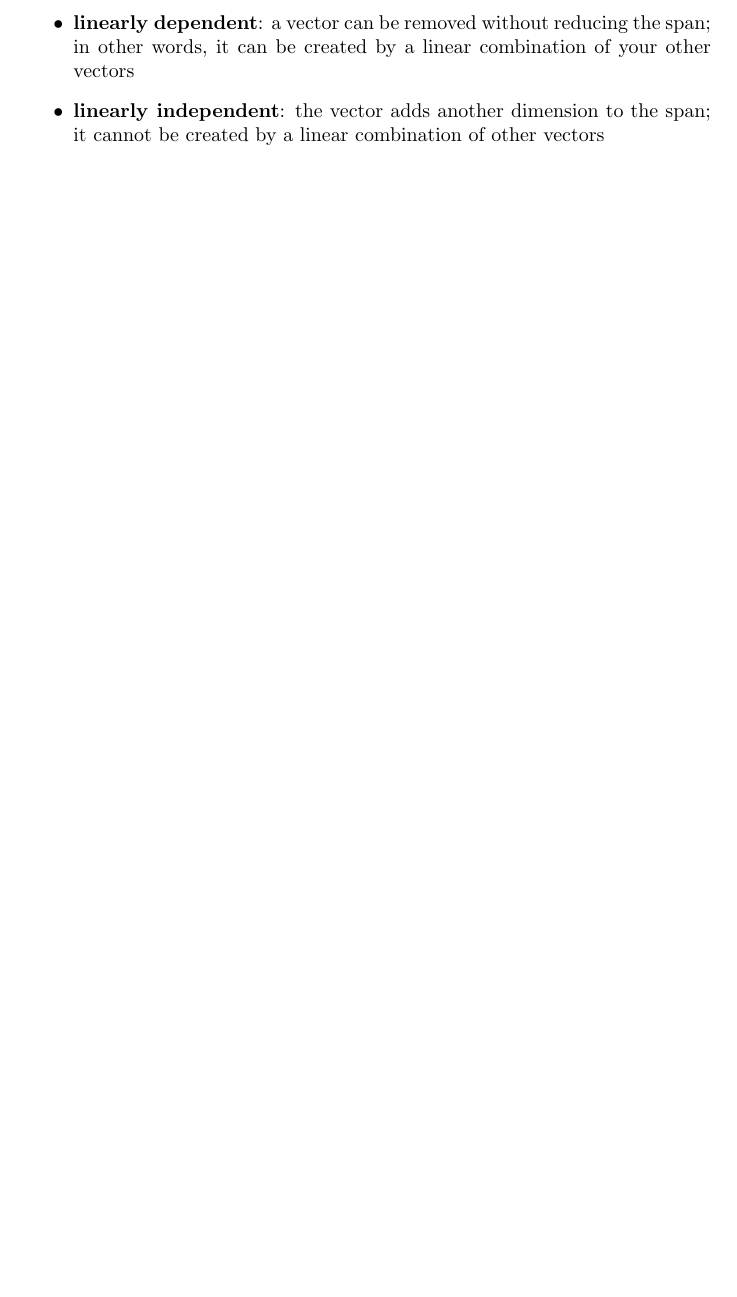
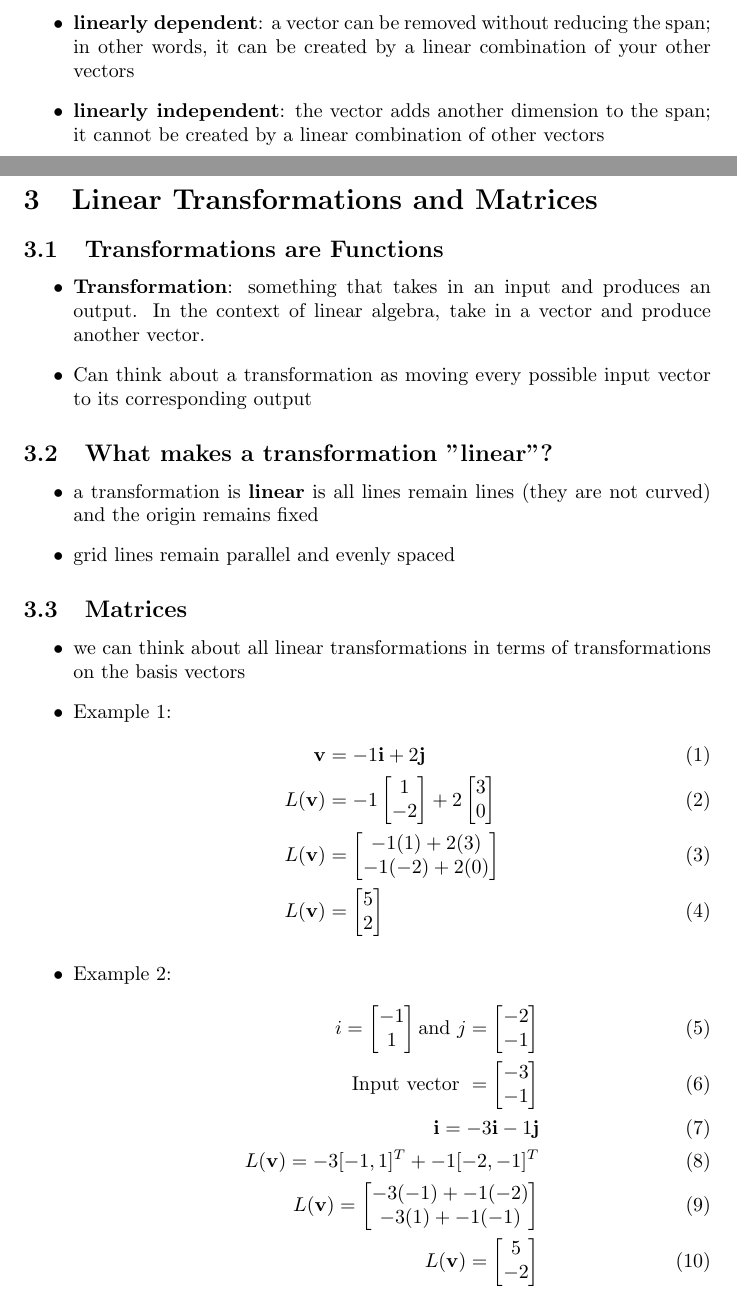
Before and after one commit to pikruse/3b1b-linalg, a LaTeX document (main.tex, which reads chapters/03matrices.tex): part of page 4 of 4 before the commit and two parts of pages 4 and 5 of 6 after it, the two joined at a grey line, cut so that both start at the same text, the shorter picture padded with empty space. Compiled offline with pdfLaTeX.

Commit message:
added lesson 3

```diff
--- /dev/null
+++ b/chapters/03matrices.tex
@@ -0,0 +1,59 @@
+\section{Linear Transformations and Matrices}
+\subsection{Transformations are Functions}
+\begin{itemize}
+    \item \textbf{Transformation}: something that takes in an input and produces an output. In the context of linear algebra, take in a vector and produce another vector.
+    \item Can think about a transformation as moving every possible input vector to its corresponding output
+\end{itemize}
+
+\subsection{What makes a transformation "linear"?}
+\begin{itemize}
+    \item a transformation is \textbf{linear} is all lines remain lines (they are not curved) and the origin remains fixed
+    \item grid lines remain parallel and evenly spaced
+\end{itemize}
+
+\subsection{Matrices}
+\begin{itemize}
+    \item we can think about all linear transformations in terms of transformations on the basis vectors
+    \item Example 1:
+    \begin{align}
+        \mathbf{v} &= -1\mathbf{i} + 2\mathbf{j} \\
+        L(\mathbf{v}) &= -1 \begin{bmatrix}
+             1 \\
+            -2
+            \end{bmatrix} + 2 \begin{bmatrix}
+            3 \\
+            0 \\
+            \end{bmatrix} \\
+        L(\mathbf{v}) &= \begin{bmatrix}
+            -1(1) + 2(3) \\
+            -1(-2) + 2(0)
+        \end{bmatrix} \\
+        L(\mathbf{v}) &= \begin{bmatrix}
+        5 \\
+        2
+        \end{bmatrix}
+    \end{align}
+    \item Example 2:
+    \begin{align}
+        i = \begin{bmatrix}
+        -1 \\
+        1
+        \end{bmatrix} \text{and } j = \begin{bmatrix}
+        -2 \\
+        -1
+        \end{bmatrix} \\
+        \text{Input vector } = \begin{bmatrix}
+        -3 \\
+        -1
+        \end{bmatrix} \\
+        \mathbf{i} = -3\mathbf{i} - 1\mathbf{j} \\
+        L(\mathbf{v}) = -3 [-1, 1]^T + -1 [-2, -1]^T \\
+        L(\mathbf{v}) = \begin{bmatrix}
+        -3(-1) + -1(-2) \\
+        -3(1) + -1(-1)
+        \end{bmatrix} \\
+        L(\mathbf{v}) = \begin{bmatrix}
+            5 \\
+            -2
+        \end{bmatrix}
+    \end{align}
```
Also changed, not shown: main.tex (+1 -0 lines), chapters/03matrices.tex (46 more changed lines), 1 other file.
